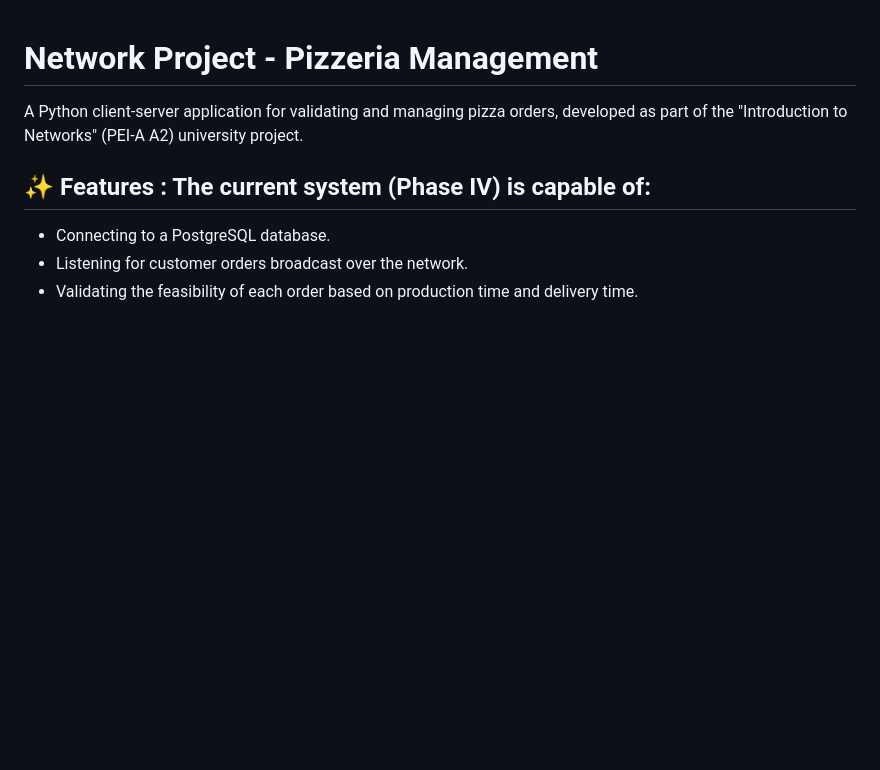
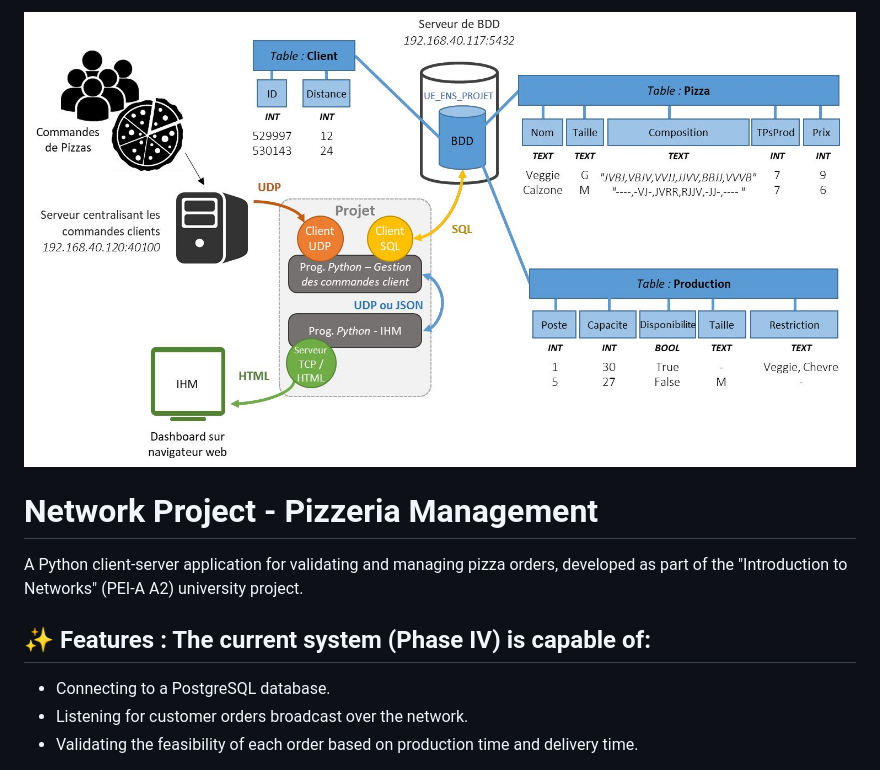
Before and after one commit to meline-schndr/networking-project, a Markdown page: README.md, the part around the change. Drawn GitHub-style; pictures changed too: doc/structure.jpg (added); blank space fills up the shorter version.

Commit message:
Added picture

```diff
--- a/README.md
+++ b/README.md
@@ -1,3 +1,4 @@
+![Project Illustration](/doc/structure.jpg)
 # Network Project - Pizzeria Management
 
 A Python client-server application for validating and managing pizza orders, developed as part of the "Introduction to Networks" (PEI-A A2) university project.
```
